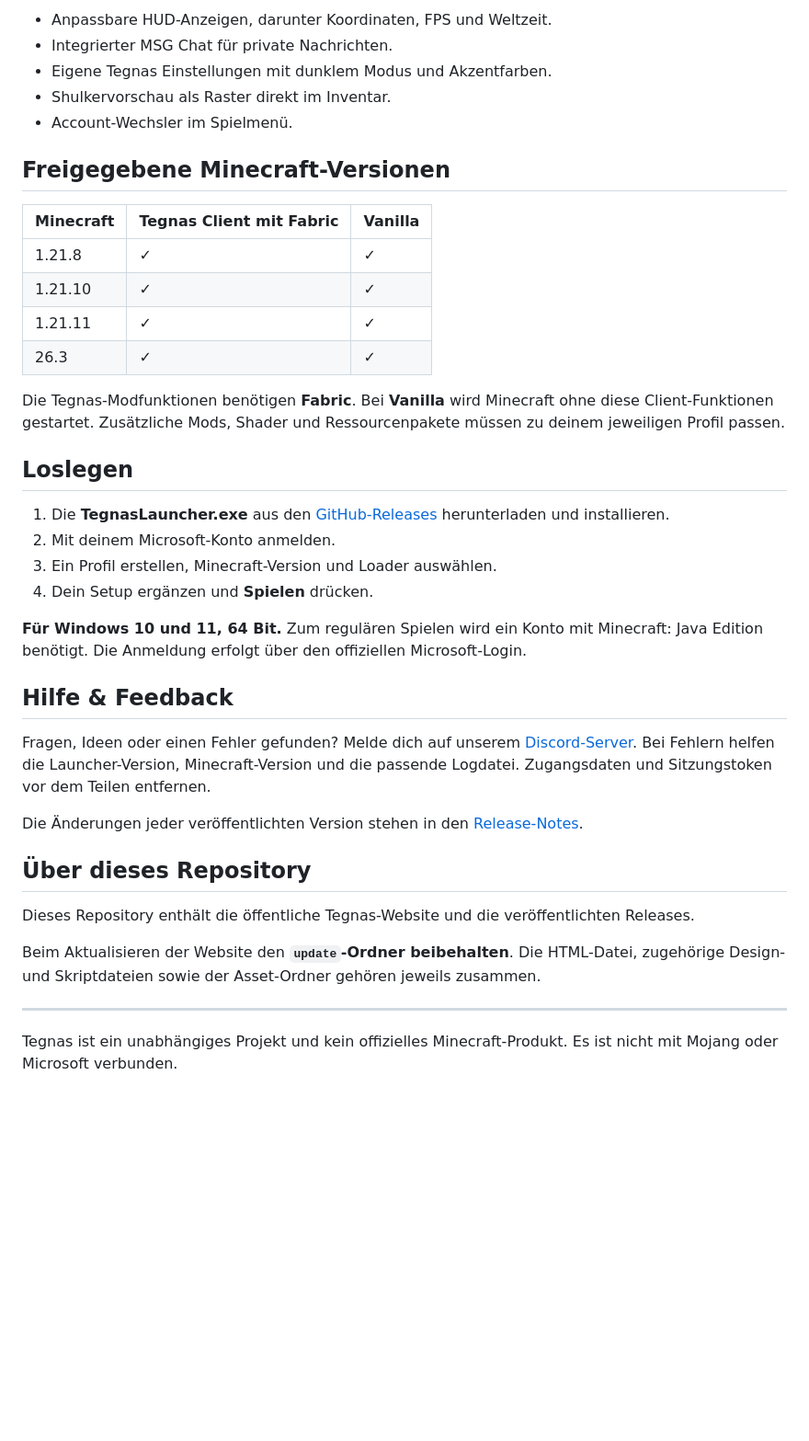
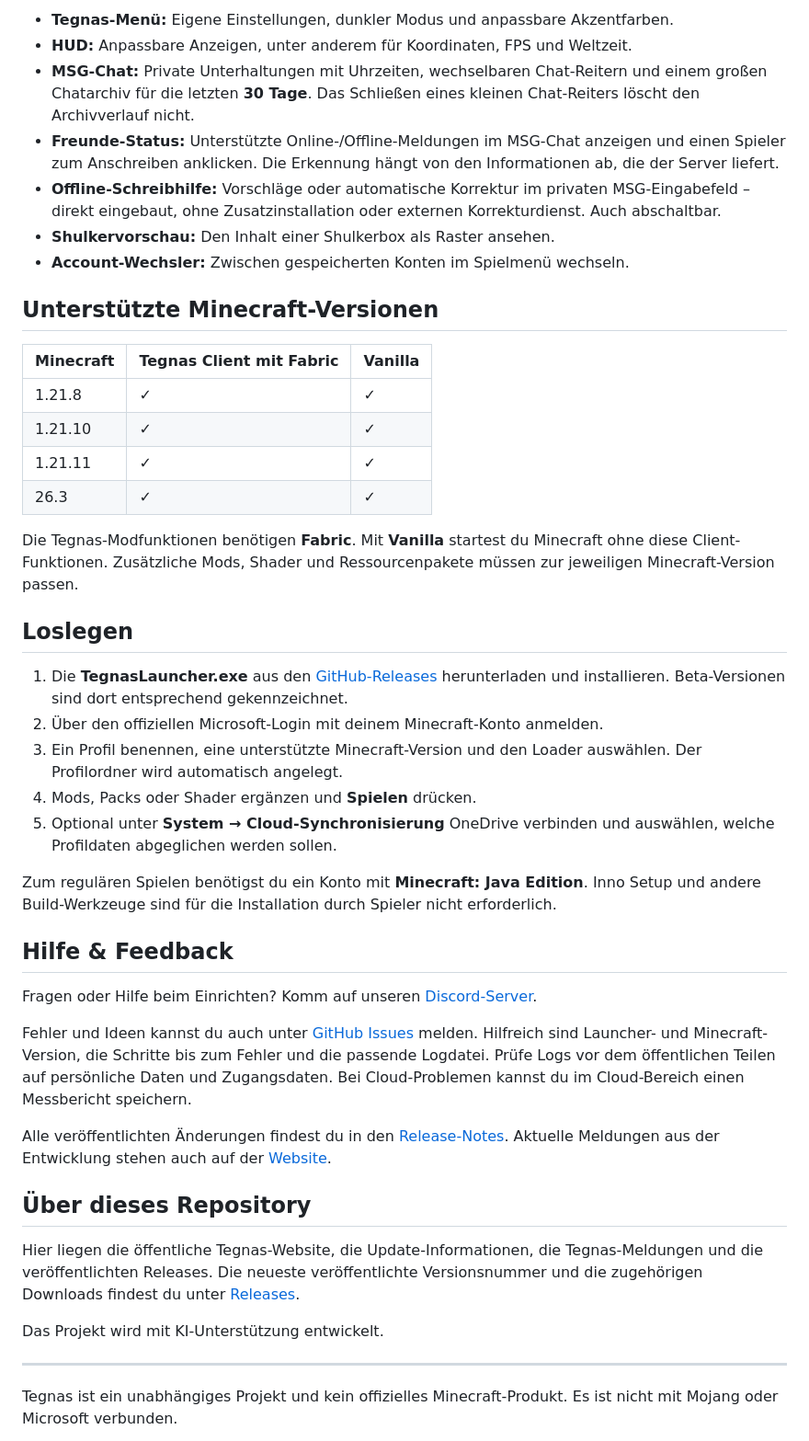
Before and after one commit to Tegnas/tegnas-launcher, a Markdown page: README.md, the part around one of its changes. Shown at 92% size. GitHub-like rendering; blank space fills up the shorter version.

Commit message:
README: Cloud-Profile, Meldungen und MSG-Schreibhilfe dokumentieren

```diff
--- a/README.md
+++ b/README.md
@@ -29,11 +51,13 @@ Der Client ist im Launcher enthalten und wird passend zur Minecraft-Version eing
 
-- Anpassbare HUD-Anzeigen, darunter Koordinaten, FPS und Weltzeit.
-- Integrierter MSG Chat für private Nachrichten.
-- Eigene Tegnas Einstellungen mit dunklem Modus und Akzentfarben.
-- Shulkervorschau als Raster direkt im Inventar.
-- Account-Wechsler im Spielmenü.
+- **Tegnas-Menü:** Eigene Einstellungen, dunkler Modus und anpassbare Akzentfarben.
+- **HUD:** Anpassbare Anzeigen, unter anderem für Koordinaten, FPS und Weltzeit.
+- **MSG-Chat:** Private Unterhaltungen mit Uhrzeiten, wechselbaren Chat-Reitern und einem großen Chatarchiv für die letzten **30 Tage**. Das Schließen eines kleinen Chat-Reiters löscht den Archivverlauf nicht.
+- **Freunde-Status:** Unterstützte Online-/Offline-Meldungen im MSG-Chat anzeigen und einen Spieler zum Anschreiben anklicken. Die Erkennung hängt von den Informationen ab, die der Server liefert.
+- **Offline-Schreibhilfe:** Vorschläge oder automatische Korrektur im privaten MSG-Eingabefeld – direkt eingebaut, ohne Zusatzinstallation oder externen Korrekturdienst. Auch abschaltbar.
+- **Shulkervorschau:** Den Inhalt einer Shulkerbox als Raster ansehen.
+- **Account-Wechsler:** Zwischen gespeicherten Konten im Spielmenü wechseln.
 
-## Freigegebene Minecraft-Versionen
+## Unterstützte Minecraft-Versionen
 
 | Minecraft | Tegnas Client mit Fabric | Vanilla |
 | --- | --- | --- |
@@ -42,28 +66,31 @@ Der Client ist im Launcher enthalten und wird passend zur Minecraft-Version eing
 | 1.21.11 | ✓ | ✓ |
 | 26.3 | ✓ | ✓ |
 
-Die Tegnas-Modfunktionen benötigen **Fabric**. Bei **Vanilla** wird Minecraft ohne diese Client-Funktionen gestartet. Zusätzliche Mods, Shader und Ressourcenpakete müssen zu deinem jeweiligen Profil passen.
+Die Tegnas-Modfunktionen benötigen **Fabric**. Mit **Vanilla** startest du Minecraft ohne diese Client-Funktionen. Zusätzliche Mods, Shader und Ressourcenpakete müssen zur jeweiligen Minecraft-Version passen.
 
 ## Loslegen
 
-1. Die **TegnasLauncher.exe** aus den [GitHub-Releases](https://github.com/Tegnas/tegnas-launcher/releases) herunterladen und installieren.
-2. Mit deinem Microsoft-Konto anmelden.
-3. Ein Profil erstellen, Minecraft-Version und Loader auswählen.
-4. Dein Setup ergänzen und **Spielen** drücken.
+1. Die **TegnasLauncher.exe** aus den [GitHub-Releases](https://github.com/Tegnas/tegnas-launcher/releases) herunterladen und installieren. Beta-Versionen sind dort entsprechend gekennzeichnet.
+2. Über den offiziellen Microsoft-Login mit deinem Minecraft-Konto anmelden.
+3. Ein Profil benennen, eine unterstützte Minecraft-Version und den Loader auswählen. Der Profilordner wird automatisch angelegt.
+4. Mods, Packs oder Shader ergänzen und **Spielen** drücken.
+5. Optional unter **System → Cloud-Synchronisierung** OneDrive verbinden und auswählen, welche Profildaten abgeglichen werden sollen.
 
-**Für Windows 10 und 11, 64 Bit.** Zum regulären Spielen wird ein Konto mit Minecraft: Java Edition benötigt. Die Anmeldung erfolgt über den offiziellen Microsoft-Login.
+Zum regulären Spielen benötigst du ein Konto mit **Minecraft: Java Edition**. Inno Setup und andere Build-Werkzeuge sind für die Installation durch Spieler nicht erforderlich.
 
 ## Hilfe & Feedback
 
-Fragen, Ideen oder einen Fehler gefunden? Melde dich auf unserem [Discord-Server](https://discord.gg/2txGwR6A4v). Bei Fehlern helfen die Launcher-Version, Minecraft-Version und die passende Logdatei. Zugangsdaten und Sitzungstoken vor dem Teilen entfernen.
+Fragen oder Hilfe beim Einrichten? Komm auf unseren [Discord-Server](https://discord.gg/2txGwR6A4v).
 
-Die Änderungen jeder veröffentlichten Version stehen in den [Release-Notes](https://github.com/Tegnas/tegnas-launcher/releases).
+Fehler und Ideen kannst du auch unter [GitHub Issues](https://github.com/Tegnas/tegnas-launcher/issues) melden. Hilfreich sind Launcher- und Minecraft-Version, die Schritte bis zum Fehler und die passende Logdatei. Prüfe Logs vor dem öffentlichen Teilen auf persönliche Daten und Zugangsdaten. Bei Cloud-Problemen kannst du im Cloud-Bereich einen Messbericht speichern.
+
+Alle veröffentlichten Änderungen findest du in den [Release-Notes](https://github.com/Tegnas/tegnas-launcher/releases). Aktuelle Meldungen aus der Entwicklung stehen auch auf der [Website](https://tegnaslauncher.de/#aktuelles).
 
 ## Über dieses Repository
 
-Dieses Repository enthält die öffentliche Tegnas-Website und die veröffentlichten Releases.
+Hier liegen die öffentliche Tegnas-Website, die Update-Informationen, die Tegnas-Meldungen und die veröffentlichten Releases. Die neueste veröffentlichte Versionsnummer und die zugehörigen Downloads findest du unter [Releases](https://github.com/Tegnas/tegnas-launcher/releases).
 
-Beim Aktualisieren der Website den **`update`-Ordner beibehalten**. Die HTML-Datei, zugehörige Design- und Skriptdateien sowie der Asset-Ordner gehören jeweils zusammen.
+Das Projekt wird mit KI-Unterstützung entwickelt.
 
 ---
 
```
Also changed, not shown: other parts of README.md (+31 -9 lines).
